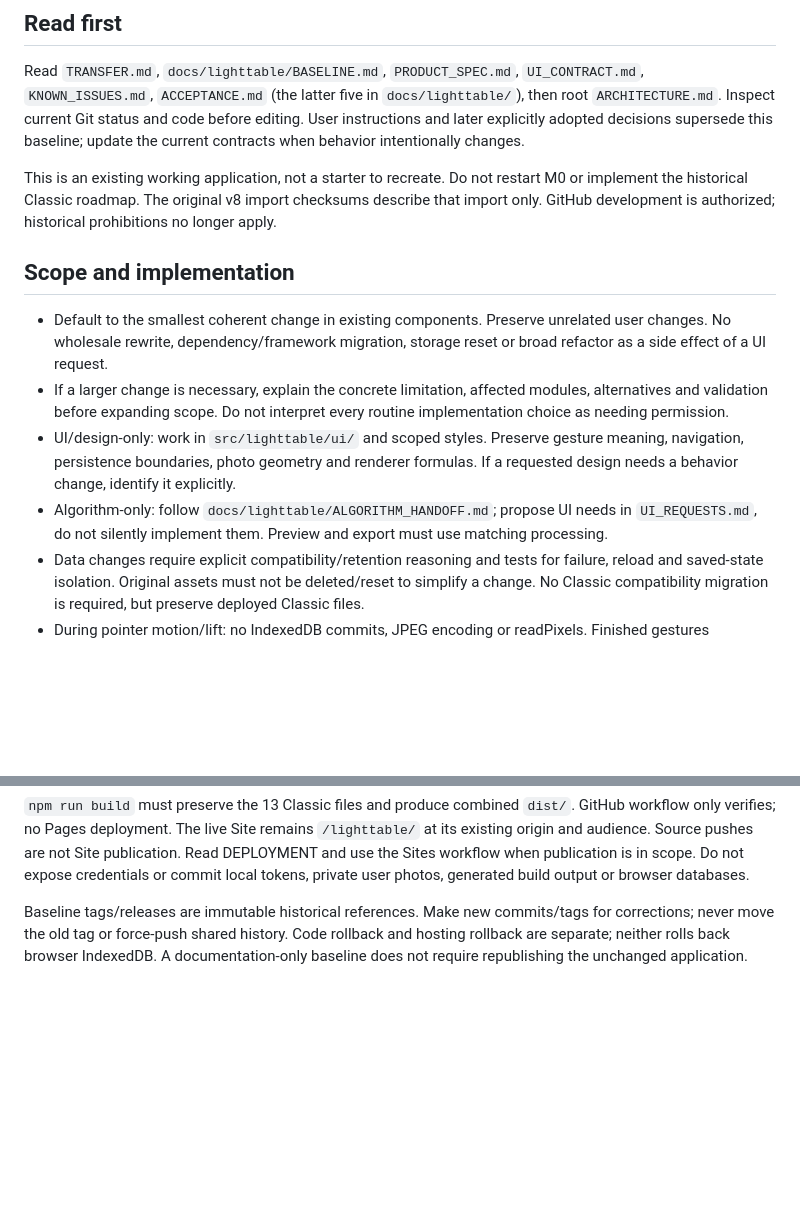
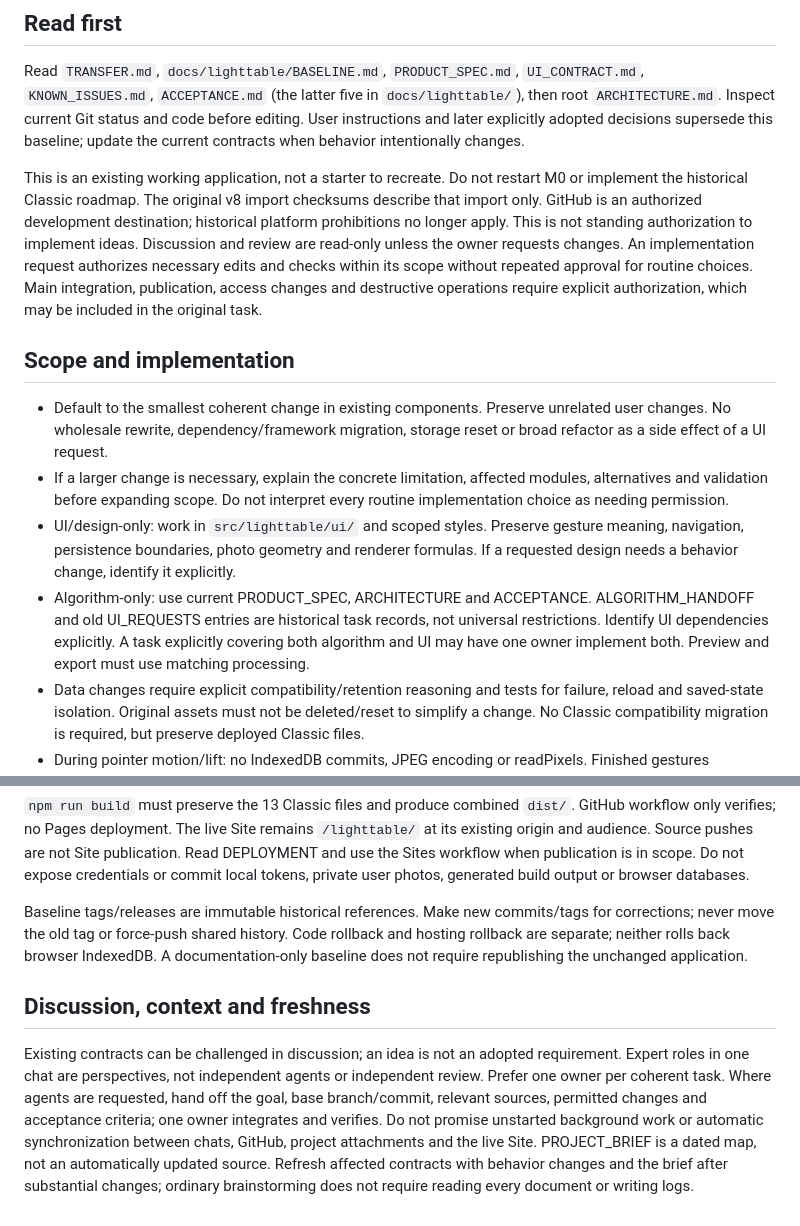
Before and after one commit to alxktnk-web/Multik, a Markdown page: AGENTS.md, 2 parts joined by grey strips. GitHub-like rendering; blank space fills up the shorter version.

Commit message:
docs: clarify project workflow and historical instructions

```diff
--- a/AGENTS.md
+++ b/AGENTS.md
@@ -4,14 +4,14 @@
 
 Read `TRANSFER.md`, `docs/lighttable/BASELINE.md`, `PRODUCT_SPEC.md`, `UI_CONTRACT.md`, `KNOWN_ISSUES.md`, `ACCEPTANCE.md` (the latter five in `docs/lighttable/`), then root `ARCHITECTURE.md`. Inspect current Git status and code before editing. User instructions and later explicitly adopted decisions supersede this baseline; update the current contracts when behavior intentionally changes.
 
-This is an existing working application, not a starter to recreate. Do not restart M0 or implement the historical Classic roadmap. The original v8 import checksums describe that import only. GitHub development is authorized; historical prohibitions no longer apply.
+This is an existing working application, not a starter to recreate. Do not restart M0 or implement the historical Classic roadmap. The original v8 import checksums describe that import only. GitHub is an authorized development destination; historical platform prohibitions no longer apply. This is not standing authorization to implement ideas. Discussion and review are read-only unless the owner requests changes. An implementation request authorizes necessary edits and checks within its scope without repeated approval for routine choices. Main integration, publication, access changes and destructive operations require explicit authorization, which may be included in the original task.
 
 ## Scope and implementation
 
 - Default to the smallest coherent change in existing components. Preserve unrelated user changes. No wholesale rewrite, dependency/framework migration, storage reset or broad refactor as a side effect of a UI request.
 - If a larger change is necessary, explain the concrete limitation, affected modules, alternatives and validation before expanding scope. Do not interpret every routine implementation choice as needing permission.
 - UI/design-only: work in `src/lighttable/ui/` and scoped styles. Preserve gesture meaning, navigation, persistence boundaries, photo geometry and renderer formulas. If a requested design needs a behavior change, identify it explicitly.
-- Algorithm-only: follow `docs/lighttable/ALGORITHM_HANDOFF.md`; propose UI needs in `UI_REQUESTS.md`, do not silently implement them. Preview and export must use matching processing.
+- Algorithm-only: use current PRODUCT_SPEC, ARCHITECTURE and ACCEPTANCE. ALGORITHM_HANDOFF and old UI_REQUESTS entries are historical task records, not universal restrictions. Identify UI dependencies explicitly. A task explicitly covering both algorithm and UI may have one owner implement both. Preview and export must use matching processing.
 - Data changes require explicit compatibility/retention reasoning and tests for failure, reload and saved-state isolation. Original assets must not be deleted/reset to simplify a change. No Classic compatibility migration is required, but preserve deployed Classic files.
 - During pointer motion/lift: no IndexedDB commits, JPEG encoding or readPixels. Finished gestures accumulate in RAM until the documented navigation/explicit save boundary. Keep dirty drafts on write failure.
 - Saved Library states are immutable; new edits use a working draft. Unlike changes membership only. Library browsing must never become film-pair browsing accidentally.
@@ -32,3 +32,7 @@ Node 22; `npm ci --include=dev`, `npm test`, `npm run build`. Use current browse
 `npm run build` must preserve the 13 Classic files and produce combined `dist/`. GitHub workflow only verifies; no Pages deployment. The live Site remains `/lighttable/` at its existing origin and audience. Source pushes are not Site publication. Read DEPLOYMENT and use the Sites workflow when publication is in scope. Do not expose credentials or commit local tokens, private user photos, generated build output or browser databases.
 
 Baseline tags/releases are immutable historical references. Make new commits/tags for corrections; never move the old tag or force-push shared history. Code rollback and hosting rollback are separate; neither rolls back browser IndexedDB. A documentation-only baseline does not require republishing the unchanged application.
+
+## Discussion, context and freshness
+
+Existing contracts can be challenged in discussion; an idea is not an adopted requirement. Expert roles in one chat are perspectives, not independent agents or independent review. Prefer one owner per coherent task. Where agents are requested, hand off the goal, base branch/commit, relevant sources, permitted changes and acceptance criteria; one owner integrates and verifies. Do not promise unstarted background work or automatic synchronization between chats, GitHub, project attachments and the live Site. PROJECT_BRIEF is a dated map, not an automatically updated source. Refresh affected contracts with behavior changes and the brief after substantial changes; ordinary brainstorming does not require reading every document or writing logs.
```
